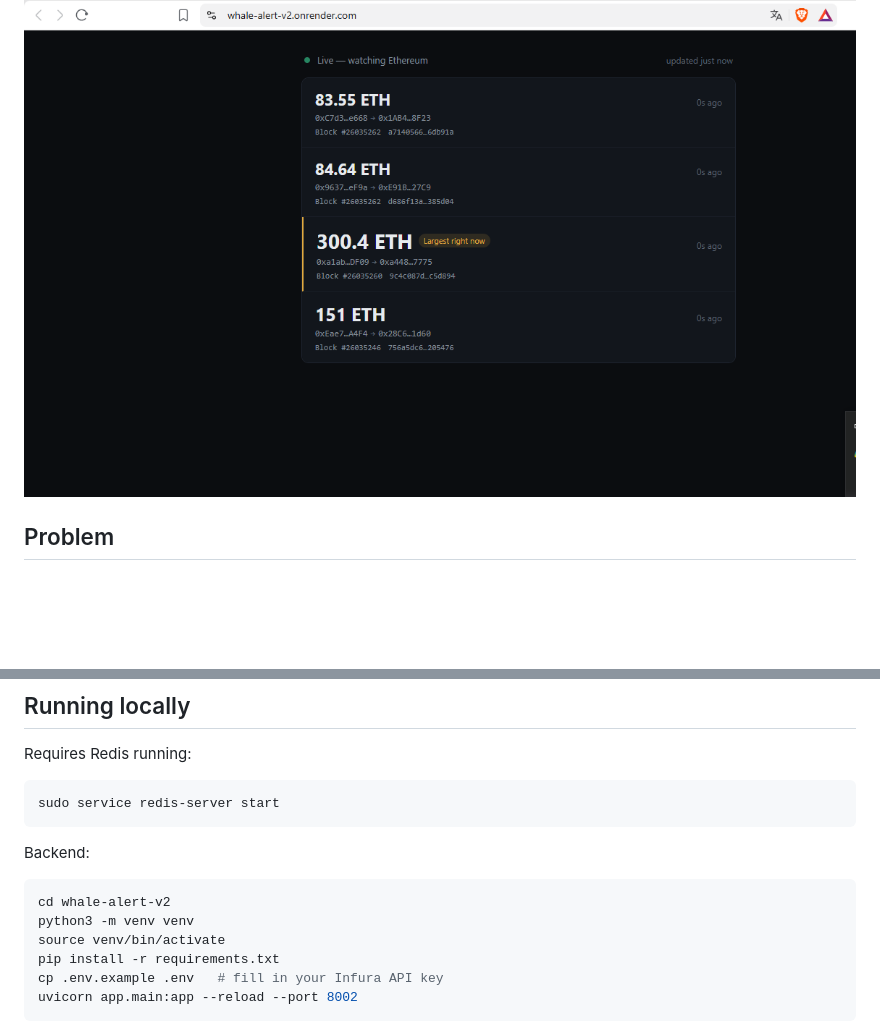
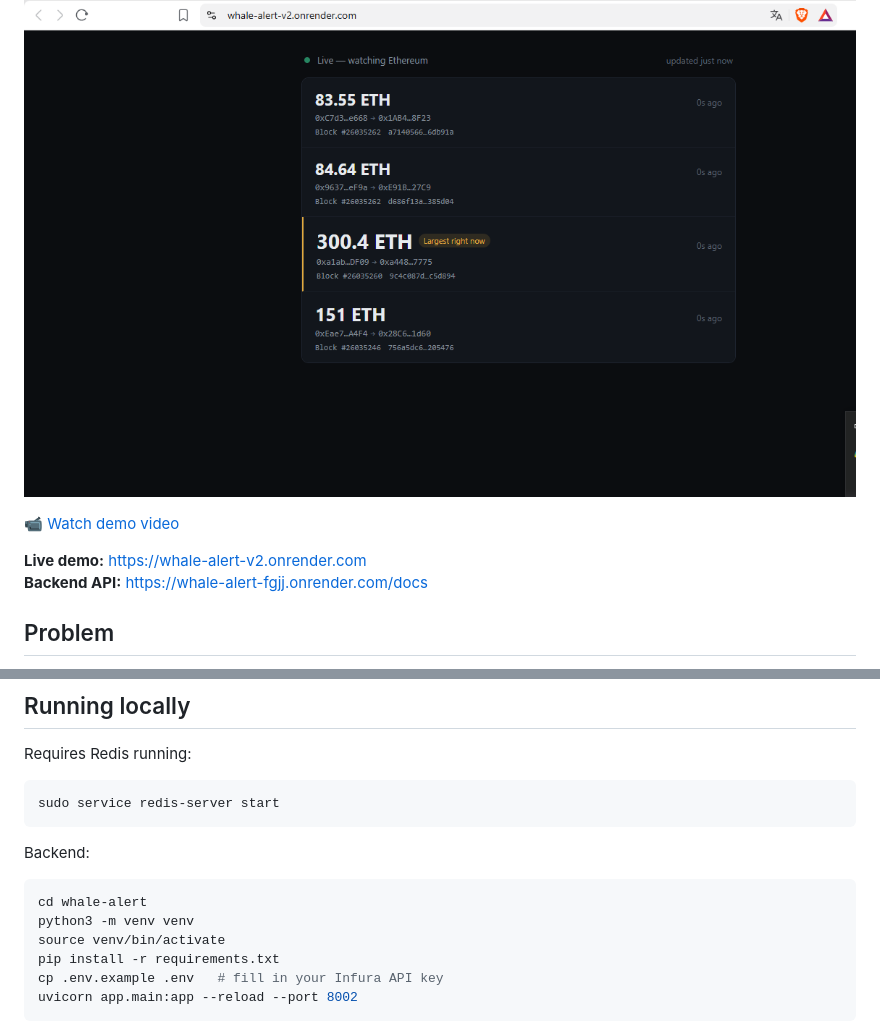
Before and after one commit to OnChainForge/whale-alert-v2, a Markdown page: README.md, 2 parts joined by grey strips. GitHub-like rendering; blank space fills up the shorter version.

Commit message:
Add live demo links and fix folder name in instructions

````diff
--- a/README.md
+++ b/README.md
@@ -3,6 +3,11 @@
 Real-time detection of large Ethereum transactions ("whale" transactions) with atomic deduplication via Redis.
 
 ![Whale Alert screenshot](docs/screenshot.png)
+
+📹 [Watch demo video](https://youtu.be/1uu52D18Oqc)
+
+**Live demo:** https://whale-alert-v2.onrender.com
+**Backend API:** https://whale-alert-fgjj.onrender.com/docs
 
 ## Problem
 
@@ -57,7 +62,7 @@ sudo service redis-server start
 
 Backend:
 ```bash
-cd whale-alert-v2
+cd whale-alert
 python3 -m venv venv
 source venv/bin/activate
 pip install -r requirements.txt
````
